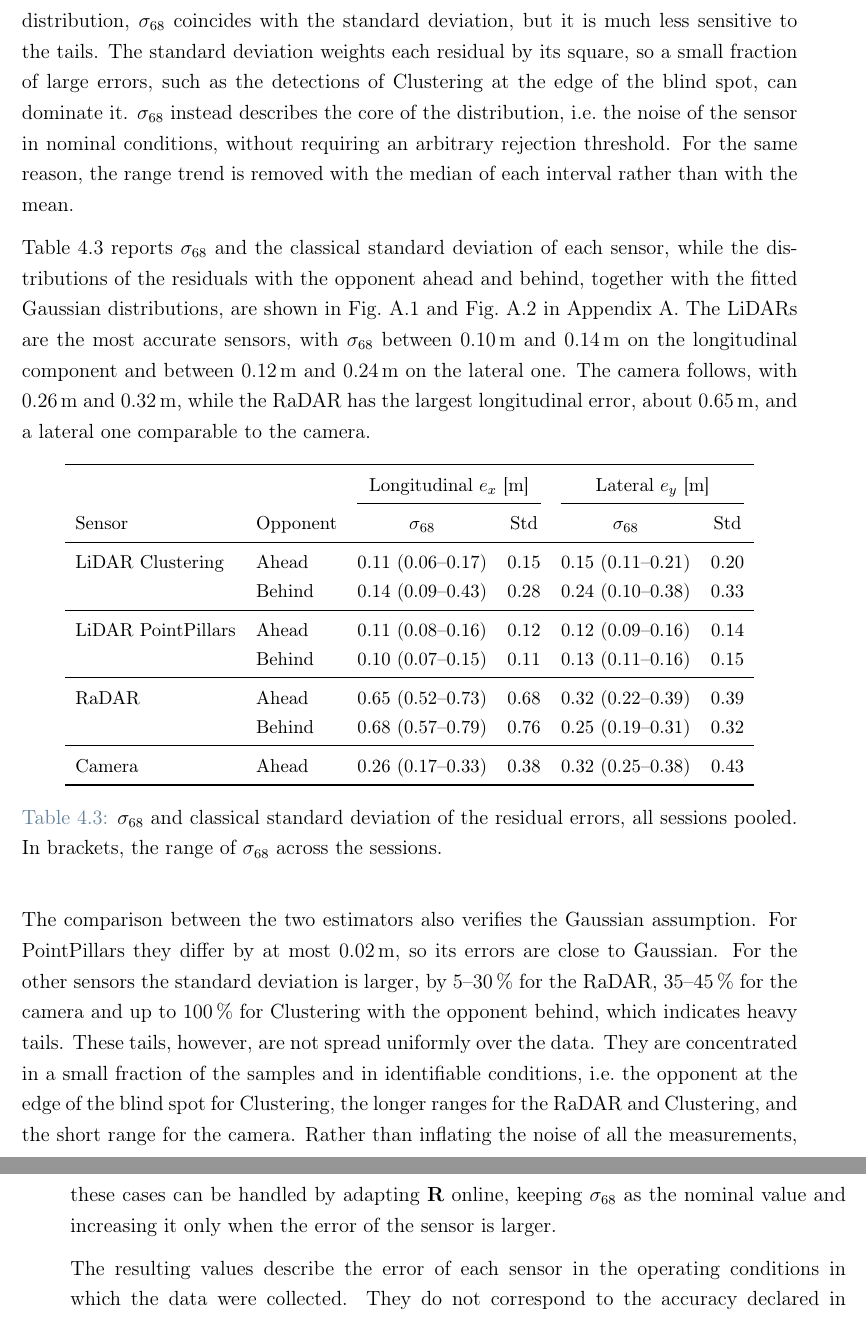
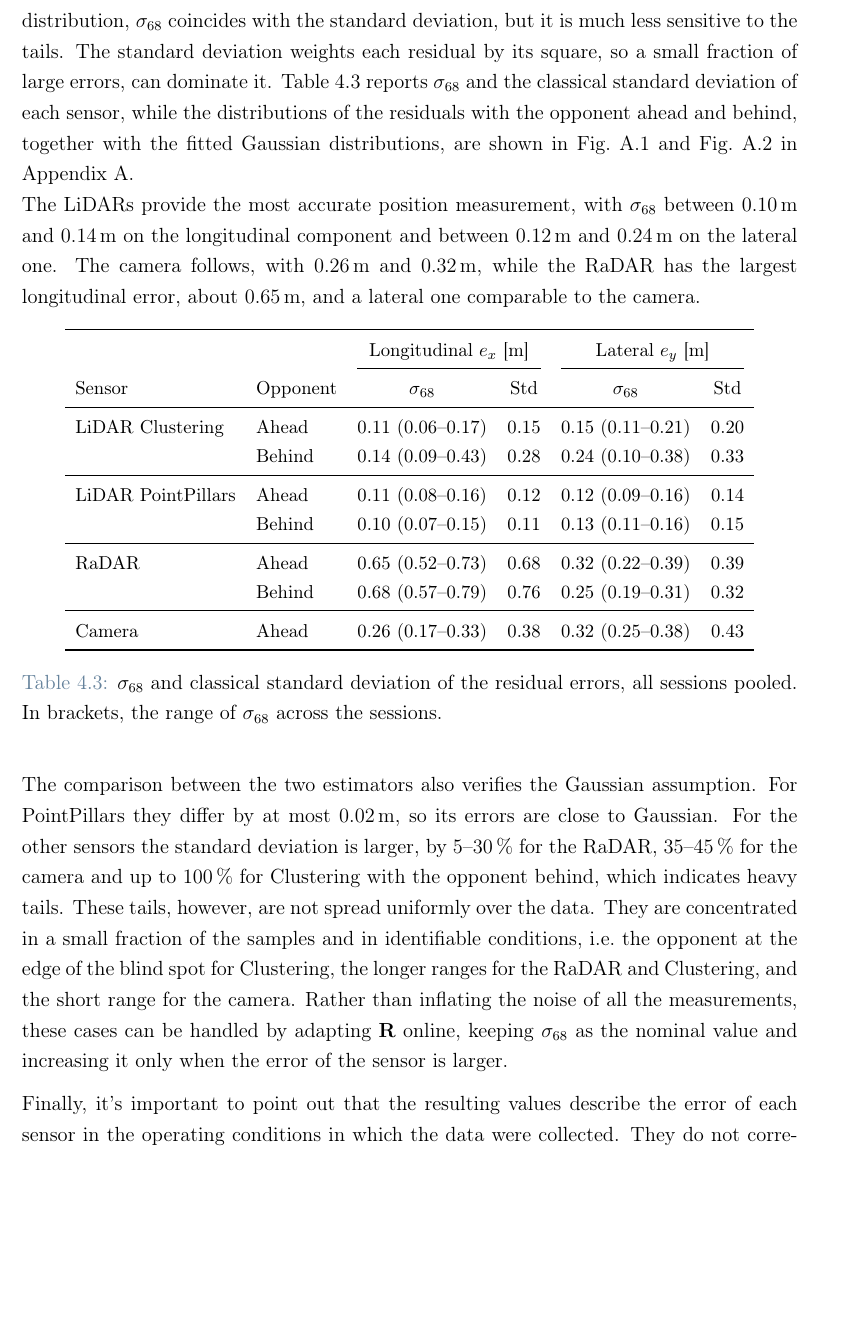
Before and after one commit to antopalla02/-T05-_Tesi, a LaTeX thesis (main.tex, which reads chapters/chapter4.tex): two parts of pages 56 and 57 of 78 before the commit and part of page 56 of 78 after it, the two joined at a grey line, cut so that both start at the same text, the shorter picture padded with empty space. Compiled offline with pdfLaTeX.

Commit message:
minor fixes

```diff
--- a/chapters/chapter4.tex
+++ b/chapters/chapter4.tex
@@ -527,17 +527,12 @@ distribution, whose standard deviation is estimated as
 where $P_{16}$ and $P_{84}$ are the 16th and 84th percentiles of the residuals. For a
 Gaussian distribution, $\sigma_{68}$ coincides with the standard deviation, but it is much
 less sensitive to the tails. The standard deviation weights each residual by its square,
-so a small fraction of large errors, such as the detections of Clustering at the edge of
-the blind spot, can dominate it. $\sigma_{68}$ instead describes the core of the
-distribution, i.e.\ the noise of the sensor in nominal conditions, without requiring an
-arbitrary rejection threshold. For the same reason, the range trend is removed with the
-median of each interval rather than with the mean.
-
+so a small fraction of large errors, can dominate it.
 Table~\ref{tab:sensor_noise} reports $\sigma_{68}$ and the classical standard deviation
 of each sensor, while the distributions of the residuals with the opponent ahead and
 behind, together with the fitted Gaussian distributions, are shown in
-Fig.~\ref{fig:gauss68_front} and Fig.~\ref{fig:gauss68_rear} in Appendix~\ref{app:lidar}. The LiDARs are
-the most accurate sensors, with $\sigma_{68}$ between \SI{0.10}{m} and \SI{0.14}{m} on
+Fig.~\ref{fig:gauss68_front} and Fig.~\ref{fig:gauss68_rear} in Appendix~\ref{app:lidar}. \\The LiDARs provide
+the most accurate position measurement, with $\sigma_{68}$ between \SI{0.10}{m} and \SI{0.14}{m} on
 the longitudinal component and between \SI{0.12}{m} and \SI{0.24}{m} on the lateral one.
 The camera follows, with \SI{0.26}{m} and \SI{0.32}{m}, while the RaDAR has the largest
 longitudinal error, about \SI{0.65}{m}, and a lateral one comparable to the camera.
@@ -580,7 +575,7 @@ Rather than inflating the noise of all the measurements, these cases can be hand
 adapting $\mathbf{R}$ online, keeping $\sigma_{68}$ as the nominal value and increasing it
 only when the error of the sensor is larger.
 
-The resulting values describe the error of each sensor in the operating conditions in which
+Finally, it's important to point out that the resulting values describe the error of each sensor in the operating conditions in which
 the data were collected. They do not correspond to the accuracy declared in the datasheets,
 which refers to optimal conditions, and they would be different with a dataset of different
 characteristics. With the median of the range shifted to longer distances, e.g.\
```
Also changed, not shown: chapters/chapter4.tex (2 more changed lines).
